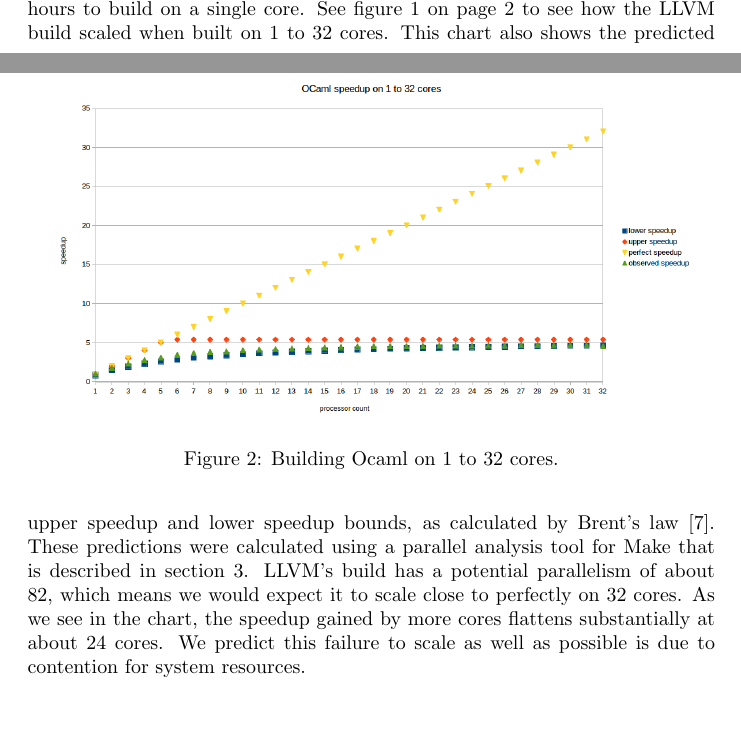
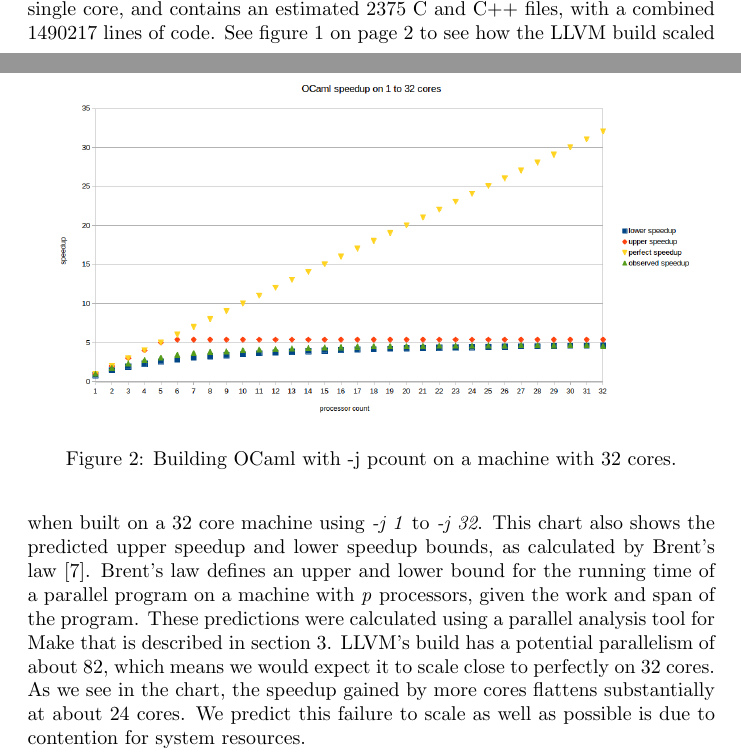
Before and after one commit to spall/research-proposal, a LaTeX document (research-proposal-draft3.tex): two parts of pages 2 and 3 of 7, joined at a grey line, cut at the place of the change, the shorter picture padded with empty space. Compiled offline with pdfLaTeX.

Commit message:
more changes

```diff
--- a/research-proposal-draft3.tex
+++ b/research-proposal-draft3.tex
@@ -142,15 +142,19 @@
 \begin{figure}[t]
   \centering
   \includegraphics[height=6.2cm]{ocaml-speedup-chart.png}
-  \caption{Building Ocaml on 1 to 32 cores.}\label{fig:ocaml}
+  \caption{Building OCaml with -j pcount on a machine with 32 cores.}\label{fig:ocaml}
 \end{figure}
 
 We have already begun to analyse the parallelism in project builds that use Make.  Two
 project builds we have already analysed are LLVM \cite{llvm} and OCaml \cite{ocaml}.
-LLVM is a very large project that has been observed to take about 3.4 hours to build on a
-single core.  See figure~\ref{fig:llvm} on page~\pageref{fig:llvm} to see how the LLVM build scaled
-when built on 1 to 32 cores.  This chart also shows the predicted upper speedup and lower speedup bounds, as
-calculated by Brent's law \cite{brent1974parallel}.  These predictions were calculated using a
+LLVM is a very large project that takes about 3.4 hours to build on a
+single core, and contains an estimated 2375 C and C++ files, with a combined 1490217 lines of code.
+See figure~\ref{fig:llvm} on page~\pageref{fig:llvm} to see how the LLVM build scaled
+when built on a 32 core machine using \emph{-j 1} to \emph{-j 32}.
+This chart also shows the predicted upper speedup and lower speedup bounds, as
+calculated by Brent's law \cite{brent1974parallel}.  Brent's law defines an upper and lower bound for
+the running time of a parallel program on a machine with \emph{p} processors, given the work and span of
+the program.  These predictions were calculated using a
 parallel analysis tool for Make that is described in section \ref{sec:build}.  LLVM's build has
 a potential parallelism of about 82, which means we would expect it to scale close to perfectly on 32 cores.
 As we see in the chart, the speedup gained by more cores flattens substantially at about 24 cores.
```
Also changed, not shown: research-proposal-draft3.tex (8 more changed lines).
